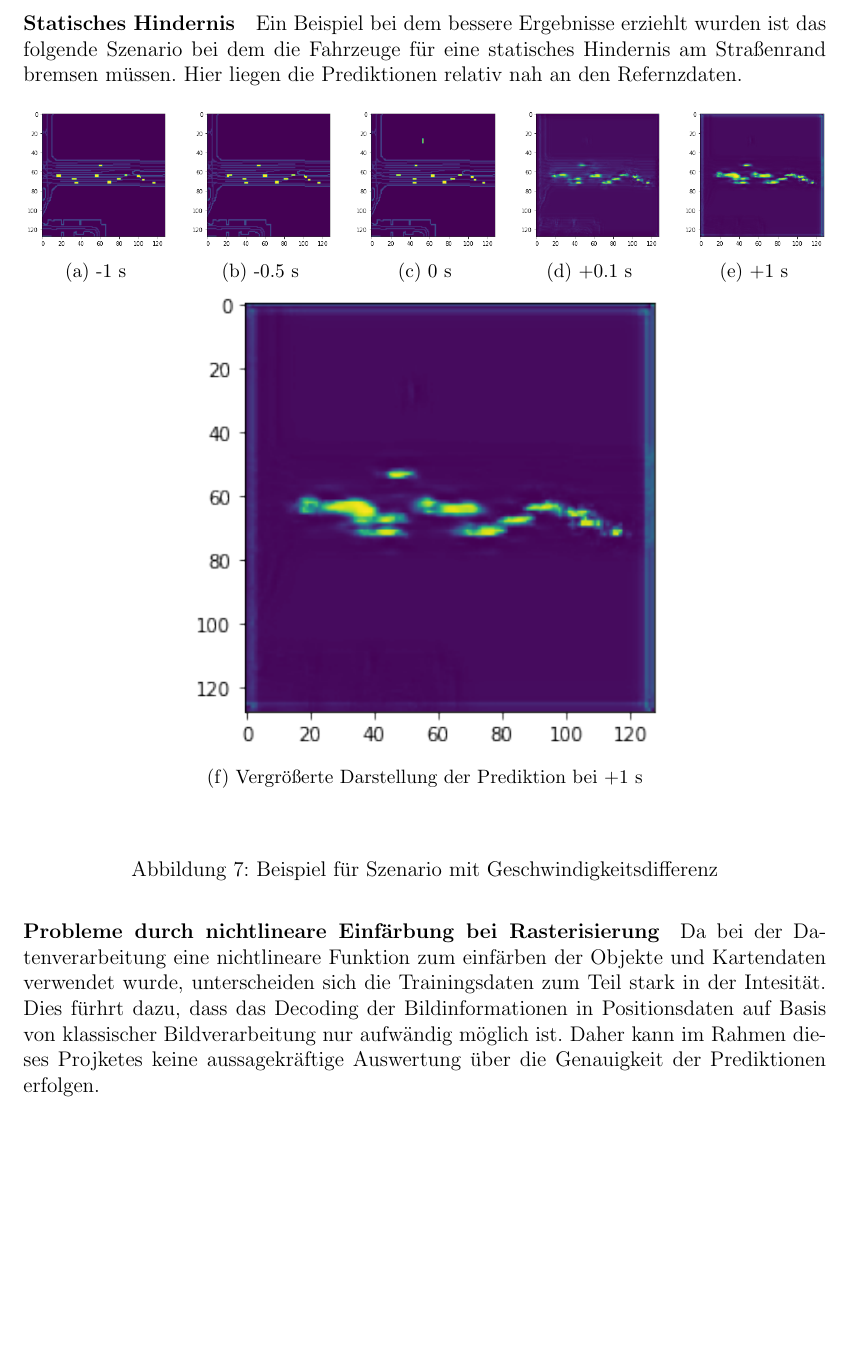
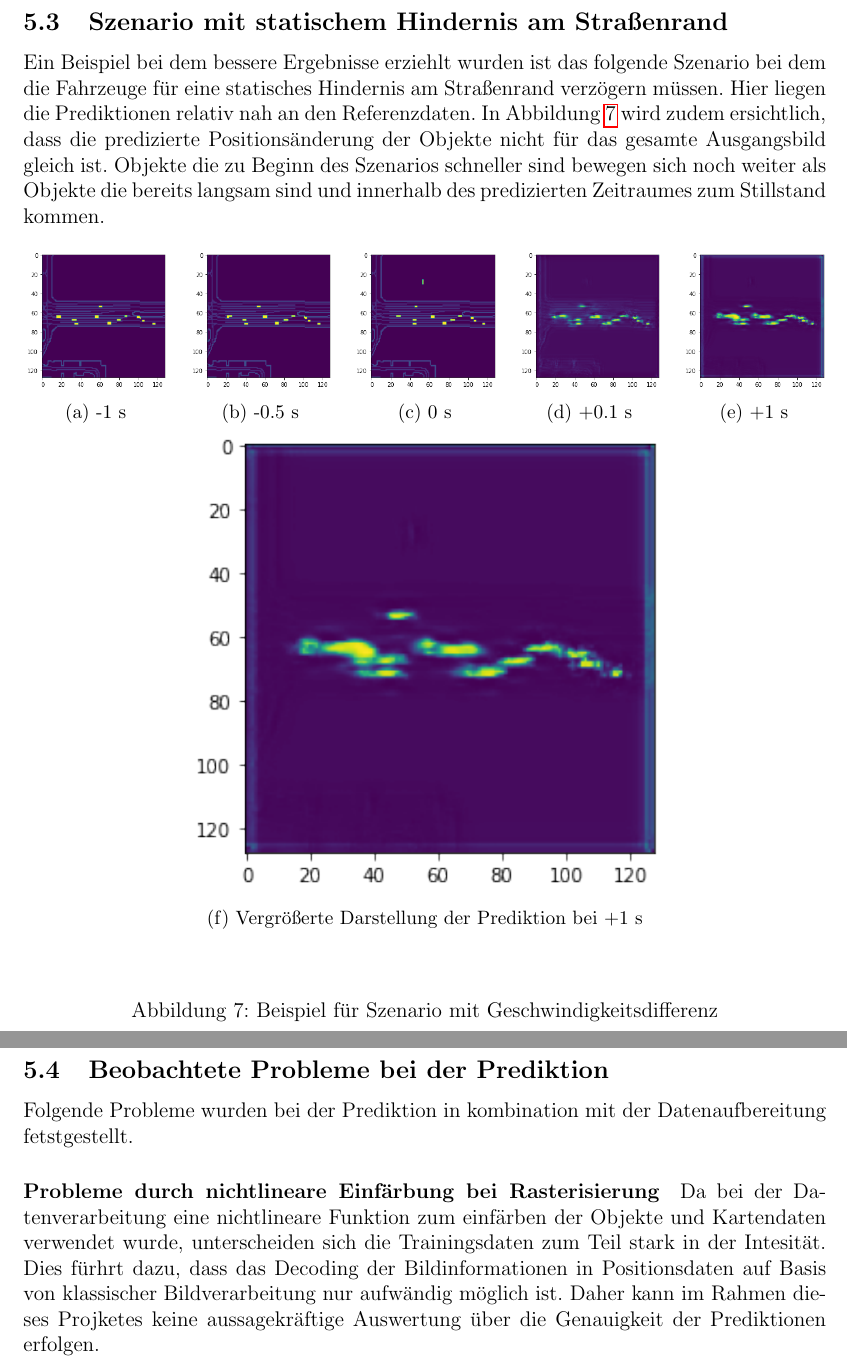
Before and after one commit to arminstr/motion-prediction, a LaTeX paper (documentation/motion-prediction.tex): part of page 10 of 12 before the commit and two parts of pages 10 and 11 of 12 after it, the two joined at a grey line, cut at the place of the change, the shorter picture padded with empty space. Compiled offline with pdfLaTeX.

Commit message:
docu v0.0

```diff
--- a/documentation/motion-prediction.tex
+++ b/documentation/motion-prediction.tex
@@ -461,8 +463,10 @@ Convolutional LSTM zur Bewegungsvorhersage von Verkehrsteilnehmern \\
         \end{figure}
 
     \pagebreak
-    \paragraph{Statisches Hindernis} Ein Beispiel bei dem bessere Ergebnisse erziehlt wurden ist das folgende Szenario bei dem die Fahrzeuge für eine statisches Hindernis am Straßenrand bremsen müssen.
-    Hier liegen die Prediktionen relativ nah an den Refernzdaten.
+    \subsection{Szenario mit statischem Hindernis am Straßenrand}
+        Ein Beispiel bei dem bessere Ergebnisse erziehlt wurden ist das folgende Szenario bei dem die Fahrzeuge für eine statisches Hindernis am Straßenrand verzögern müssen.
+        Hier liegen die Prediktionen relativ nah an den Referenzdaten. In Abbildung~\ref{fig:out_static_brake} wird zudem ersichtlich, dass die predizierte Positionsänderung der Objekte nicht für das gesamte Ausgangsbild gleich ist.
+        Objekte die zu Beginn des Szenarios schneller sind bewegen sich noch weiter als Objekte die bereits langsam sind und innerhalb des predizierten Zeitraumes zum Stillstand kommen.
 
         \begin{figure}[H]
             \centering
@@ -497,6 +501,9 @@ Convolutional LSTM zur Bewegungsvorhersage von Verkehrsteilnehmern \\
             \end{subfigure}
             \caption{Beispiel für Szenario mit Geschwindigkeitsdifferenz}\label{fig:out_static_brake}
         \end{figure}
+    \pagebreak
+    \subsection{Beobachtete Probleme bei der Prediktion}
+        Folgende Probleme wurden bei der Prediktion in kombination mit der Datenaufbereitung fetstgestellt.
 
         \paragraph{Probleme durch nichtlineare Einfärbung bei Rasterisierung} Da bei der Datenverarbeitung eine
         nichtlineare Funktion zum einfärben der Objekte und Kartendaten verwendet wurde, unterscheiden sich die Trainingsdaten
```
Also changed, not shown: documentation/motion-prediction.pdf, documentation/motion-prediction.tex (20 more changed lines), 5 other files. Lines whose indentation alone changed are shown as unchanged.
